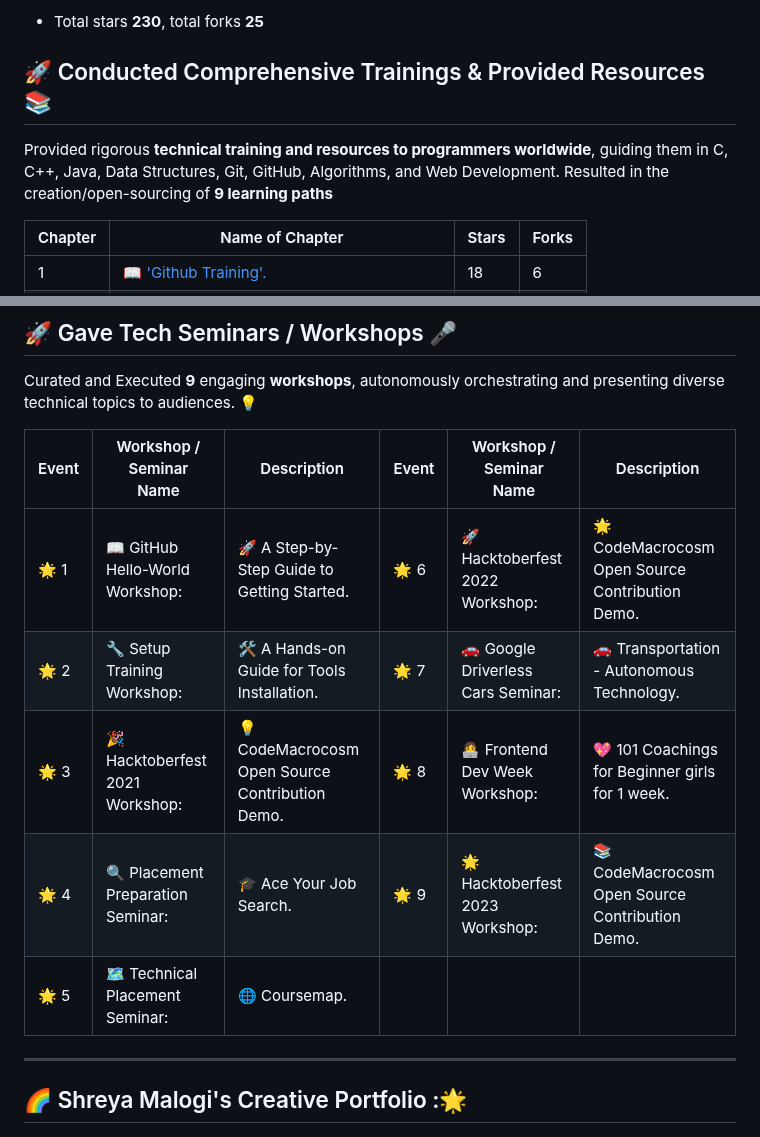
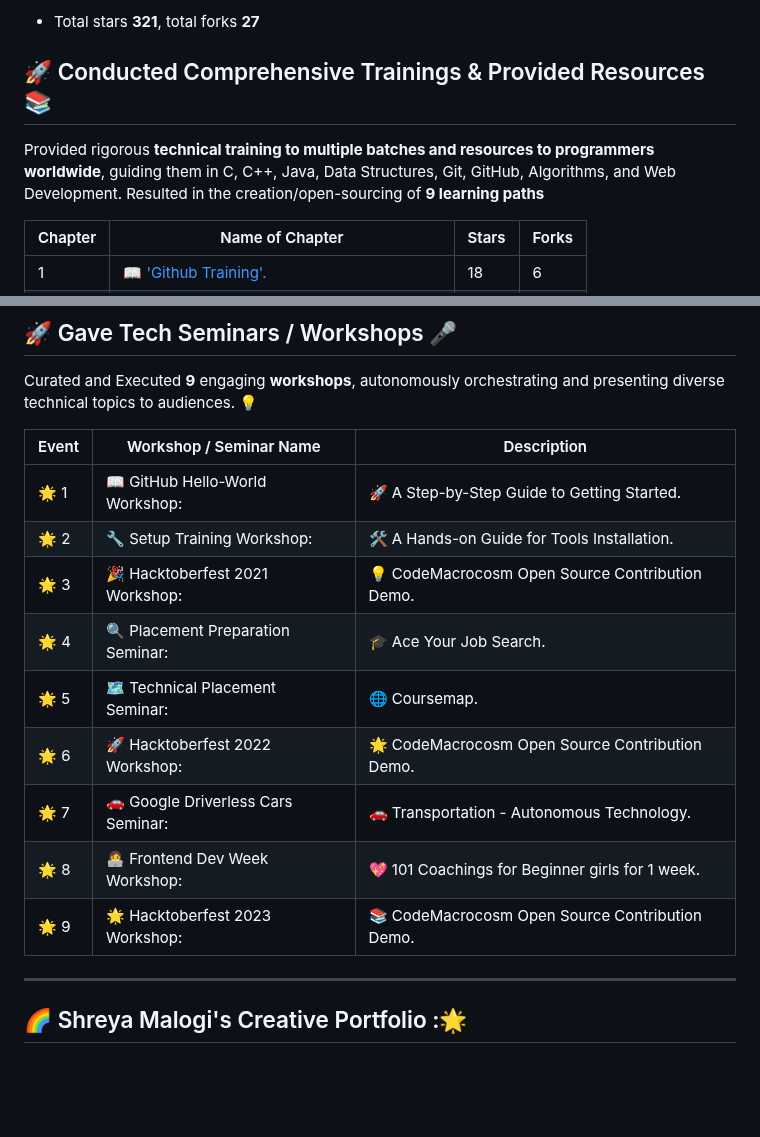
Before and after one commit to shreyamalogi/MyBestWorks, a Markdown page: README.md, 2 parts joined by grey strips. Drawn GitHub-style; blank space fills up the shorter version.

```diff
--- a/README.md
+++ b/README.md
@@ -160,12 +175,12 @@ Crafted ideas, Planned and performed analysis, organized everything properly, co
 
-- Total stars **230**, total forks **25**
+- Total stars **321**, total forks **27**
 
 
 
 ## 🚀 Conducted Comprehensive Trainings & Provided Resources 📚
 
 
-Provided rigorous **technical training and resources to programmers worldwide**, guiding them in C, C++, Java, Data Structures, Git, GitHub, Algorithms, and Web Development. Resulted in the creation/open-sourcing of **9 learning paths**
+Provided rigorous **technical training to multiple batches and resources to programmers worldwide**, guiding them in C, C++, Java, Data Structures, Git, GitHub, Algorithms, and Web Development. Resulted in the creation/open-sourcing of **9 learning paths**
 
 
 
@@ -191,23 +206,18 @@ Provided rigorous **technical training and resources to programmers worldwide**,
 
 Curated and Executed **9** engaging **workshops**, autonomously orchestrating and presenting diverse technical topics to audiences. 💡
 
-| Event | Workshop / Seminar Name | Description | Event | Workshop / Seminar Name | Description |
-|-------|-------------------------|-------------|-------|-------------------------|-------------|
-| 🌟 1 | 📖 GitHub Hello-World Workshop: | 🚀 A Step-by-Step Guide to Getting Started. | 🌟 6 | 🚀 Hacktoberfest 2022 Workshop: | 🌟 CodeMacrocosm Open Source Contribution Demo. |
-| 🌟 2 | 🔧 Setup Training Workshop: | 🛠️ A Hands-on Guide for Tools Installation.  | 🌟 7 | 🚗 Google Driverless Cars Seminar: |  🚗 Transportation - Autonomous Technology. |
-| 🌟 3 | 🎉 Hacktoberfest 2021 Workshop: | 💡 CodeMacrocosm Open Source Contribution Demo. | 🌟 8 | 👩‍💻 Frontend Dev Week Workshop: | 💖 101 Coachings for Beginner girls for 1 week.  |
-| 🌟 4 | 🔍 Placement Preparation Seminar: | 🎓 Ace Your Job Search.  | 🌟 9 | 🌟 Hacktoberfest 2023 Workshop: | 📚 CodeMacrocosm Open Source Contribution Demo. |
-| 🌟 5 | 🗺️ Technical Placement Seminar: | 🌐 Coursemap.  |            |                             |              |
 
-
-
-
-
-
-
-
-
-
+| Event | Workshop / Seminar Name | Description |
+|-------|-------------------------|-------------|
+| 🌟 1 | 📖 GitHub Hello-World Workshop: | 🚀 A Step-by-Step Guide to Getting Started. |
+| 🌟 2 | 🔧 Setup Training Workshop: | 🛠️ A Hands-on Guide for Tools Installation. |
+| 🌟 3 | 🎉 Hacktoberfest 2021 Workshop: | 💡 CodeMacrocosm Open Source Contribution Demo. |
+| 🌟 4 | 🔍 Placement Preparation Seminar: | 🎓 Ace Your Job Search. |
+| 🌟 5 | 🗺️ Technical Placement Seminar: | 🌐 Coursemap. |
+| 🌟 6 | 🚀 Hacktoberfest 2022 Workshop: | 🌟 CodeMacrocosm Open Source Contribution Demo. |
+| 🌟 7 | 🚗 Google Driverless Cars Seminar: | 🚗 Transportation - Autonomous Technology. |
+| 🌟 8 | 👩‍💻 Frontend Dev Week Workshop: | 💖 101 Coachings for Beginner girls for 1 week. |
+| 🌟 9 | 🌟 Hacktoberfest 2023 Workshop: | 📚 CodeMacrocosm Open Source Contribution Demo. |
 
 
 
```
Also changed, not shown: other parts of README.md (+52 -37 lines).
